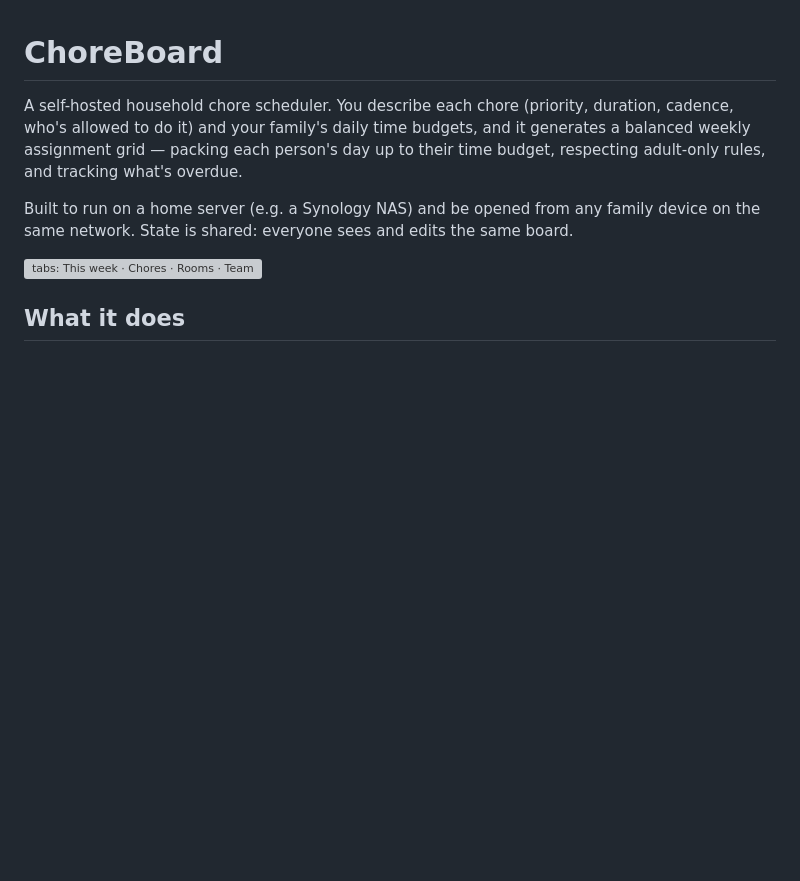
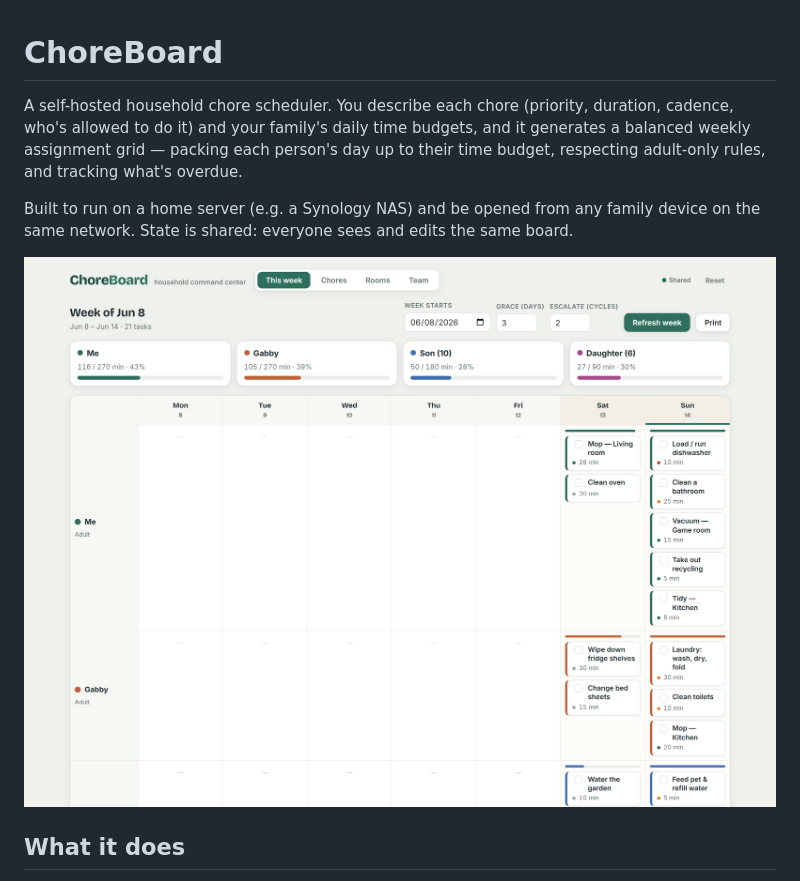
Before and after one commit to andrewtyree/chore-board, a Markdown page: README.md, the part around the change. Rendered like a GitHub page; pictures changed too: docs/screenshot.png (added); blank space fills up the shorter version; grey boxes are pictures that could not be loaded.

Commit message:
Add .gitattributes and a real README screenshot
- .gitattributes: normalize line endings to LF in repo and working tree
  (text=auto eol=lf), silencing the CRLF warnings on Windows checkouts.
- Replace the broken README banner (it pointed at public/index.html, which
  GitHub can't render as an image) with docs/screenshot.png — a capture of
  the generated weekly grid with time-budget meters and chore cards.

Co-Authored-By: Claude Opus 4.8 (1M context) <noreply@anthropic.com>

```diff
--- a/README.md
+++ b/README.md
@@ -8,7 +8,7 @@ respecting adult-only rules, and tracking what's overdue.
 Built to run on a home server (e.g. a Synology NAS) and be opened from any family device on
 the same network. State is shared: everyone sees and edits the same board.
 
-![tabs: This week · Chores · Rooms · Team](public/index.html)
+![ChoreBoard — the weekly assignment grid, with per-person time-budget meters and color-coded chore cards](docs/screenshot.png)
 
 ## What it does
 
```
Also changed, not shown: 1 other file.
